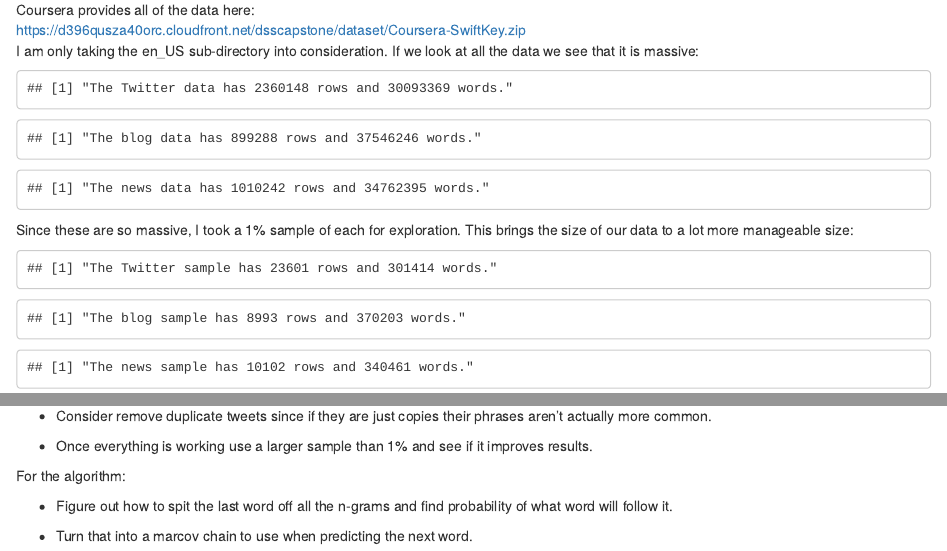
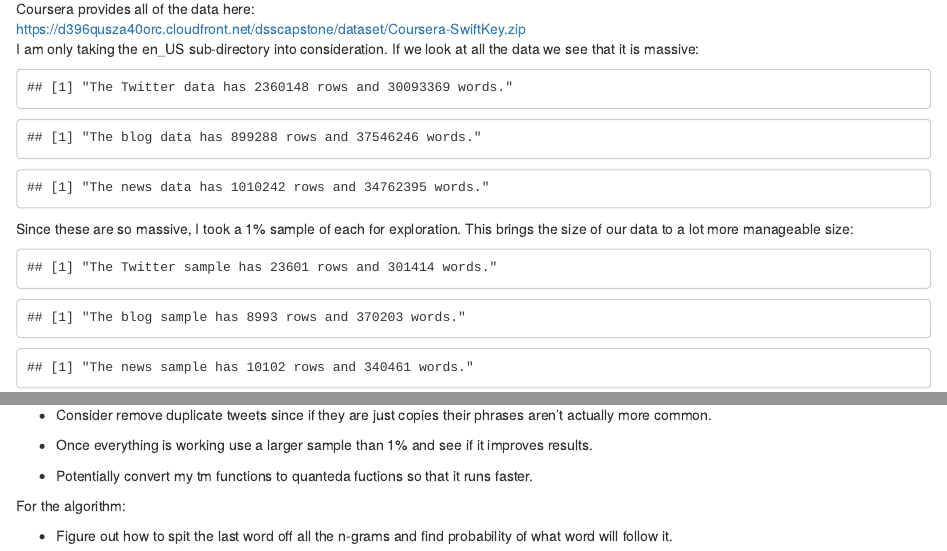
Before and after one commit to wenlarry/Capstone-1, an R Markdown document (Milestone_Report.Rmd): the page in a window 1100 px wide, from 560 px down before the commit and from 290 px down after it, so that both start at the same text, and a second part further down, joined at a grey line. The pictures show the output file Milestone_Report.html that the author committed with the source, opened offline.

Commit message:
Submitted version

````diff
--- a/Milestone_Report.Rmd
+++ b/Milestone_Report.Rmd
@@ -15,7 +15,7 @@ library(wordcloud)
 ```
 
 
-```{r, echo=FALSE, alert=FALSE, message = FALSE, cache=TRUE}
+```{r, echo=FALSE, alert=FALSE, message = FALSE, cache=TRUE, warning=FALSE}
 en_twit <- readLines('final/en_US/en_US.twitter.txt')
 en_blog <- readLines('final/en_US/en_US.blogs.txt')
 en_news <- readLines('final/en_US/en_US.news.txt')
@@ -274,7 +274,10 @@ trouble <- c('don t',
 swr.ngram.freq <- colSums(as.matrix(sw.removed.ngram.dtm))
 swr.ngram.freq <- swr.ngram.freq[!(names(swr.ngram.freq) %in% trouble)]
 data.frame('occurences' = head(sort(swr.ngram.freq, decreasing = TRUE), 20))
-wordcloud(names(swr.ngram.freq), swr.ngram.freq, max.words=35,
+```
+
+```{r echo = FALSE, fig.width=6, fig.height=6}
+wordcloud(names(swr.ngram.freq), swr.ngram.freq, max.words=40,
           colors=brewer.pal(6, "Dark2"))
 ```
 
@@ -290,6 +293,9 @@ aren't actually more common.
 
 * Once everything is working use a larger sample than 1% and see if it improves
 results.
+
+* Potentially convert my tm functions to quanteda fuctions so that it runs
+faster.
 
 For the algorithm:
 
````
Also changed, not shown: Milestone_Report.html.
